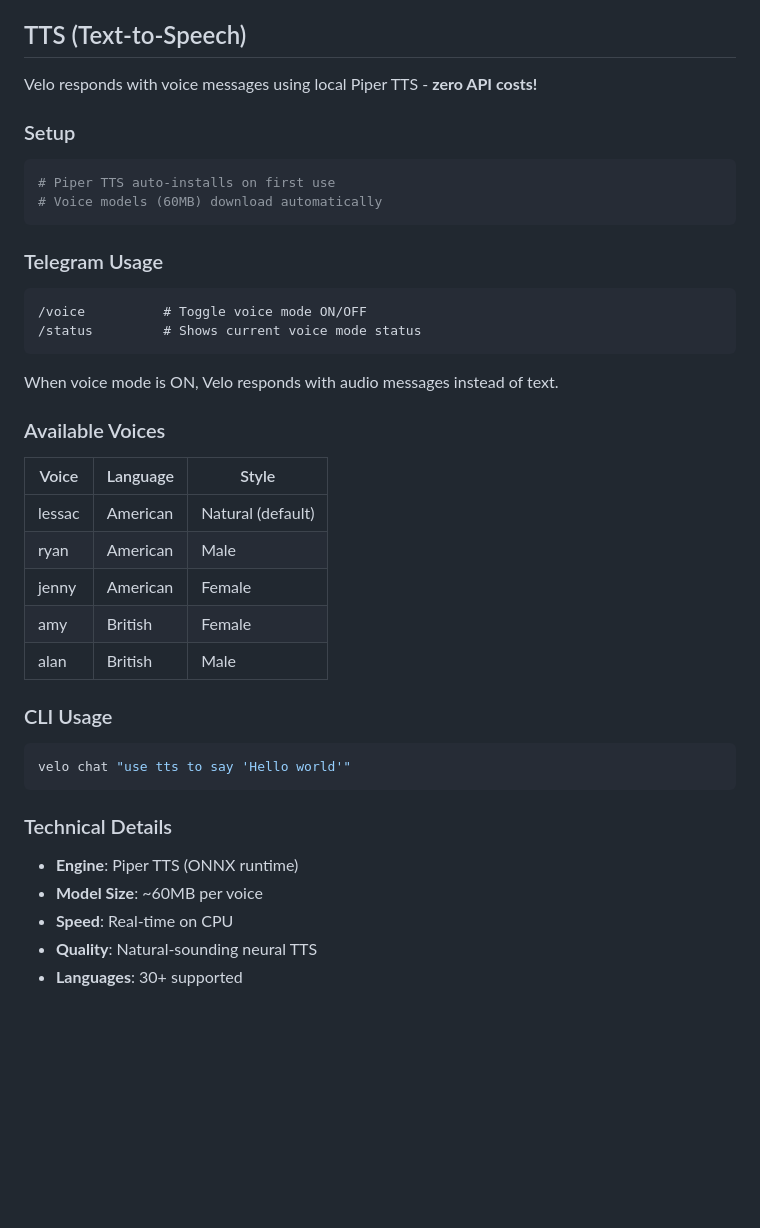
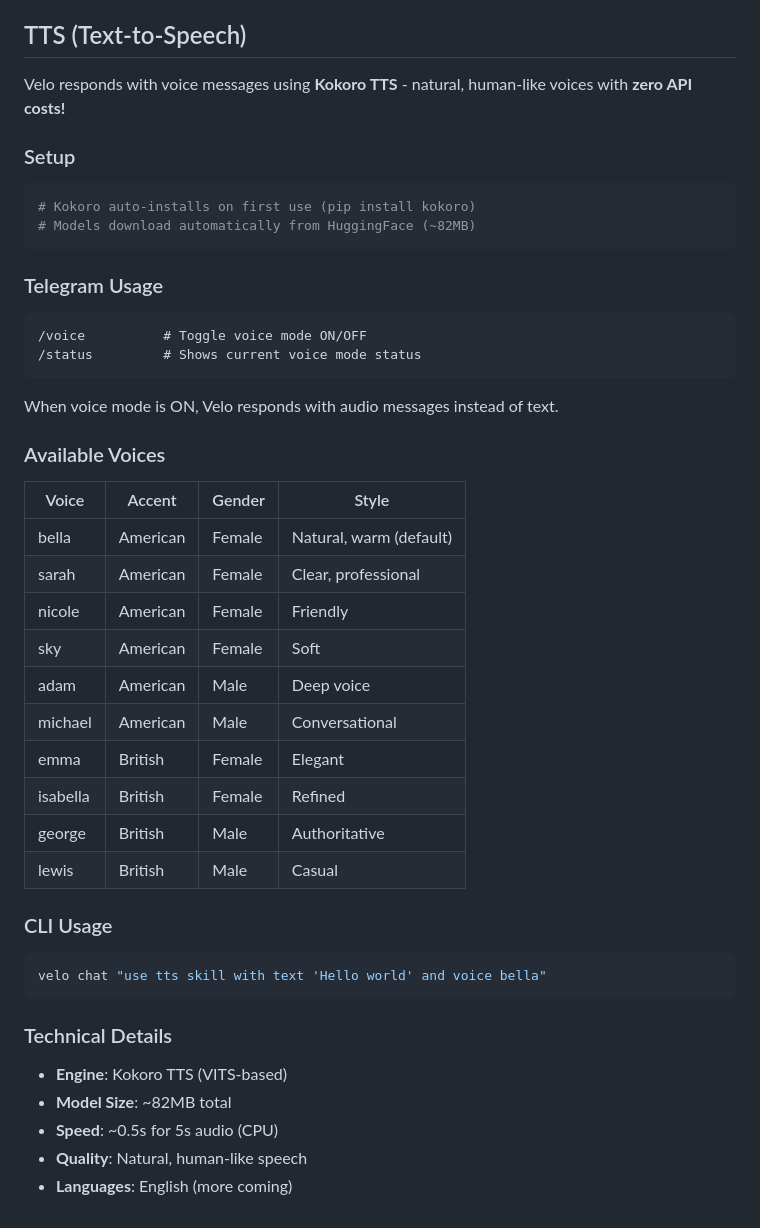
Before and after one commit to drakelarson/velo, a Markdown page: README.md, the part around the change. Rendered like a GitHub page; blank space fills up the shorter version.

Commit message:
docs: Update TTS section for Kokoro (natural voices)

````diff
--- a/README.md
+++ b/README.md
@@ -634,13 +634,13 @@ mp3, wav, m4a, ogg, flac, webm
 
 ## TTS (Text-to-Speech)
 
-Velo responds with voice messages using local Piper TTS - **zero API costs!**
+Velo responds with voice messages using **Kokoro TTS** - natural, human-like voices with **zero API costs!**
 
 ### Setup
 
 ```bash
-# Piper TTS auto-installs on first use
-# Voice models (60MB) download automatically
+# Kokoro auto-installs on first use (pip install kokoro)
+# Models download automatically from HuggingFace (~82MB)
 ```
 
 ### Telegram Usage
@@ -654,24 +654,29 @@ When voice mode is ON, Velo responds with audio messages instead of text.
 
 ### Available Voices
 
-| Voice | Language | Style |
-|-------|----------|-------|
-| lessac | American | Natural (default) |
-| ryan | American | Male |
-| jenny | American | Female |
-| amy | British | Female |
-| alan | British | Male |
+| Voice | Accent | Gender | Style |
+|-------|--------|--------|-------|
+| bella | American | Female | Natural, warm (default) |
+| sarah | American | Female | Clear, professional |
+| nicole | American | Female | Friendly |
+| sky | American | Female | Soft |
+| adam | American | Male | Deep voice |
+| michael | American | Male | Conversational |
+| emma | British | Female | Elegant |
+| isabella | British | Female | Refined |
+| george | British | Male | Authoritative |
+| lewis | British | Male | Casual |
 
 ### CLI Usage
 
 ```bash
-velo chat "use tts to say 'Hello world'"
+velo chat "use tts skill with text 'Hello world' and voice bella"
 ```
 
 ### Technical Details
 
-- **Engine**: Piper TTS (ONNX runtime)
-- **Model Size**: ~60MB per voice
-- **Speed**: Real-time on CPU
-- **Quality**: Natural-sounding neural TTS
-- **Languages**: 30+ supported
+- **Engine**: Kokoro TTS (VITS-based)
+- **Model Size**: ~82MB total
+- **Speed**: ~0.5s for 5s audio (CPU)
+- **Quality**: Natural, human-like speech
+- **Languages**: English (more coming)
````
